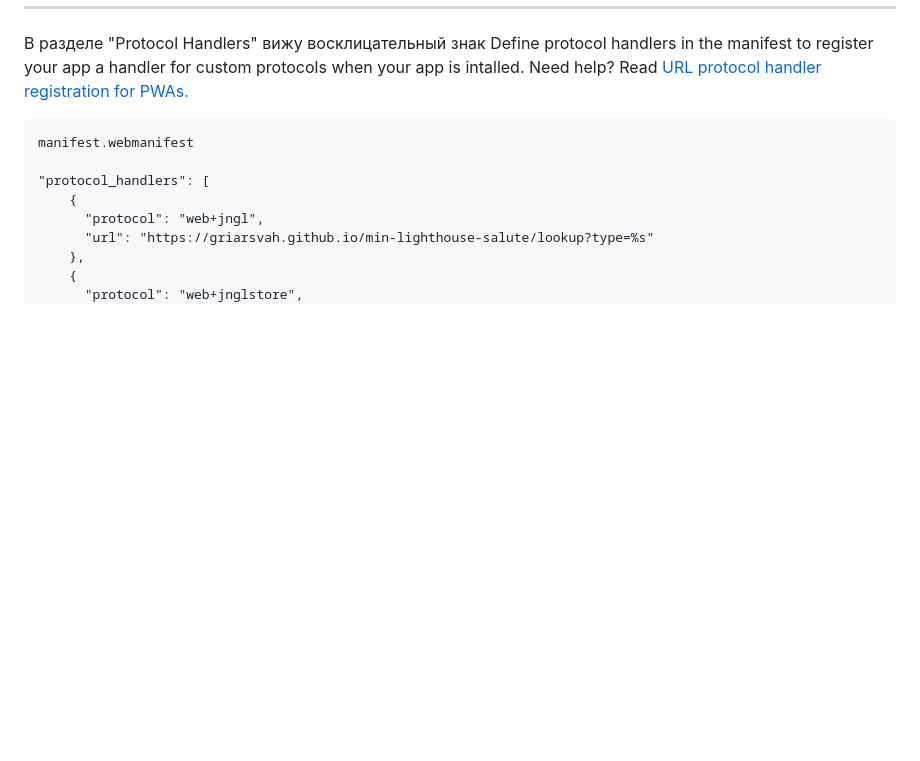
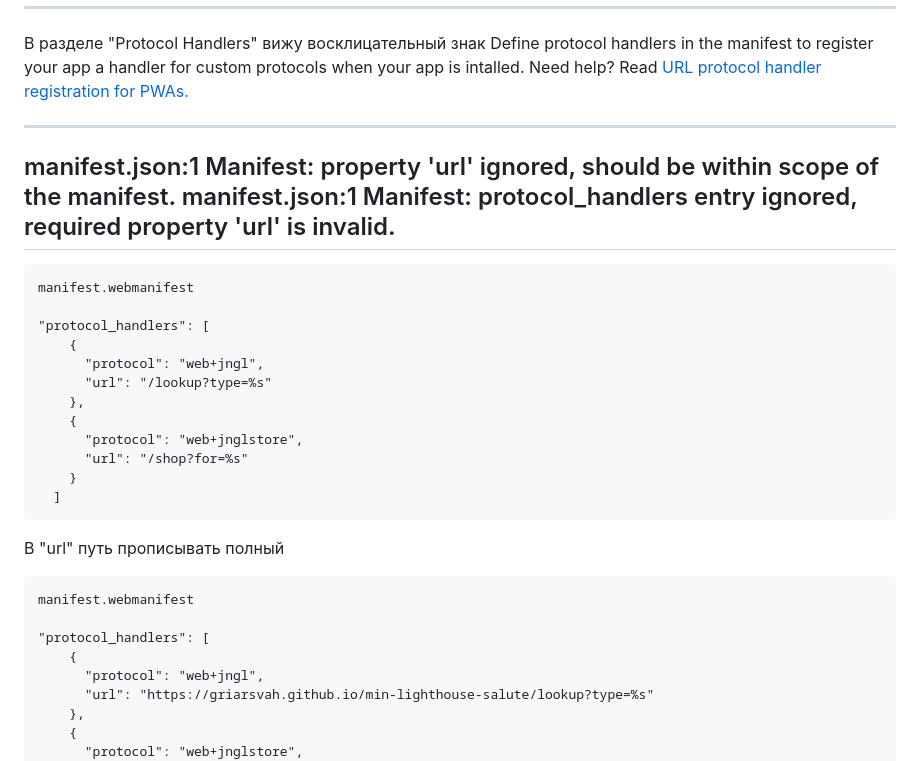
Before and after one commit to griarsvah/min-lighthouse-salute, a Markdown page: README.md, the part around the change. Rendered like a GitHub page; blank space fills up the shorter version.

````diff
--- a/README.md
+++ b/README.md
@@ -175,6 +175,28 @@ Need help? [Read](https://learn.microsoft.com/en-us/microsoft-edge/progressive-w
 В разделе "Protocol Handlers" вижу восклицательный знак
 Define protocol handlers in the manifest to register your app a handler for custom protocols when your app is intalled.
 Need help? Read [URL protocol handler registration for PWAs.](https://web.dev/url-protocol-handler/?utm_source=devtools)
+
+---
+manifest.json:1 Manifest: property 'url' ignored, should be within scope of the manifest.
+manifest.json:1 Manifest: protocol_handlers entry ignored, required property 'url' is invalid.
+---
+```
+manifest.webmanifest
+
+"protocol_handlers": [
+    {
+      "protocol": "web+jngl",
+      "url": "/lookup?type=%s"
+    },
+    {
+      "protocol": "web+jnglstore",
+      "url": "/shop?for=%s"
+    }
+  ]
+```
+
+В "url" путь прописывать полный
+
 ```
 manifest.webmanifest
 
````
